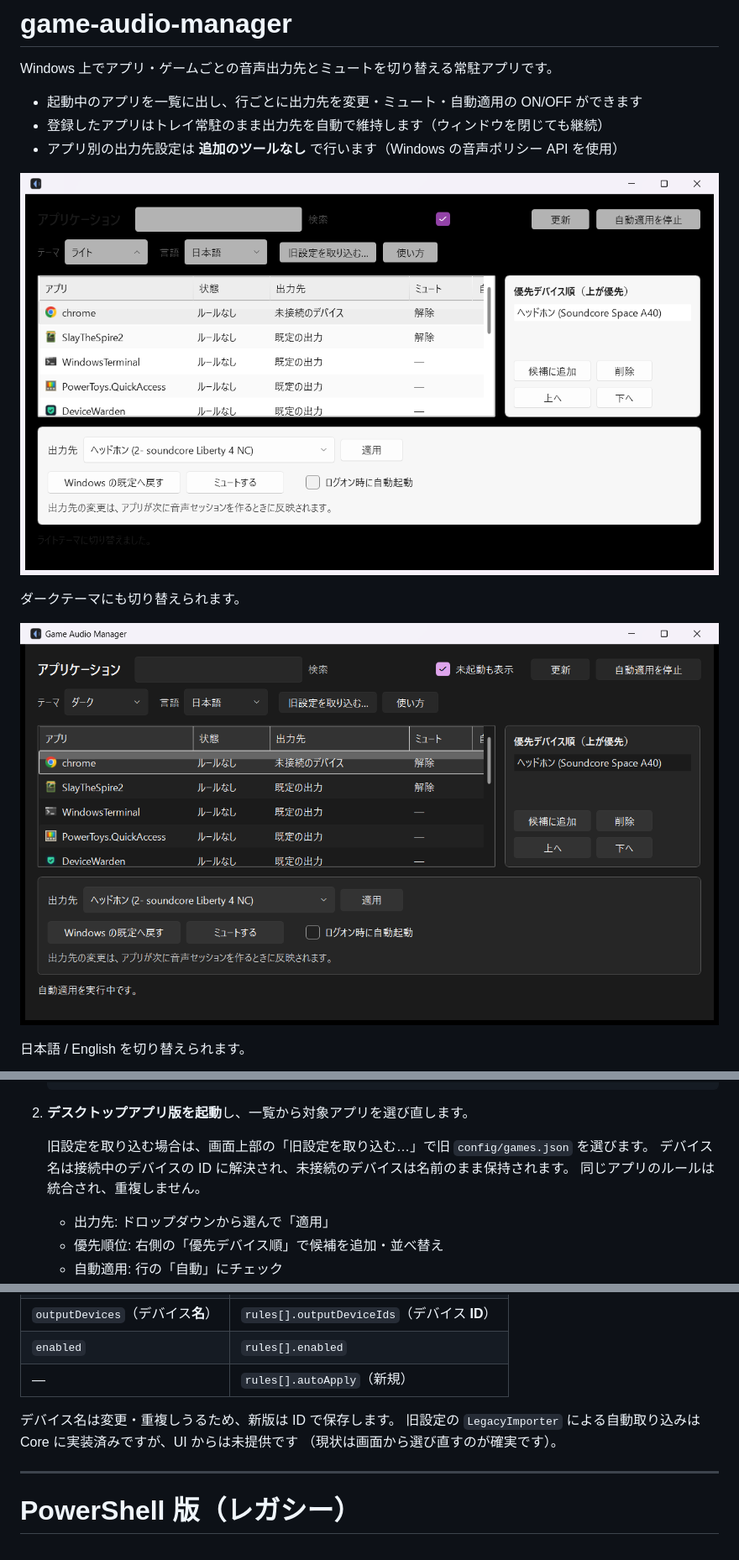
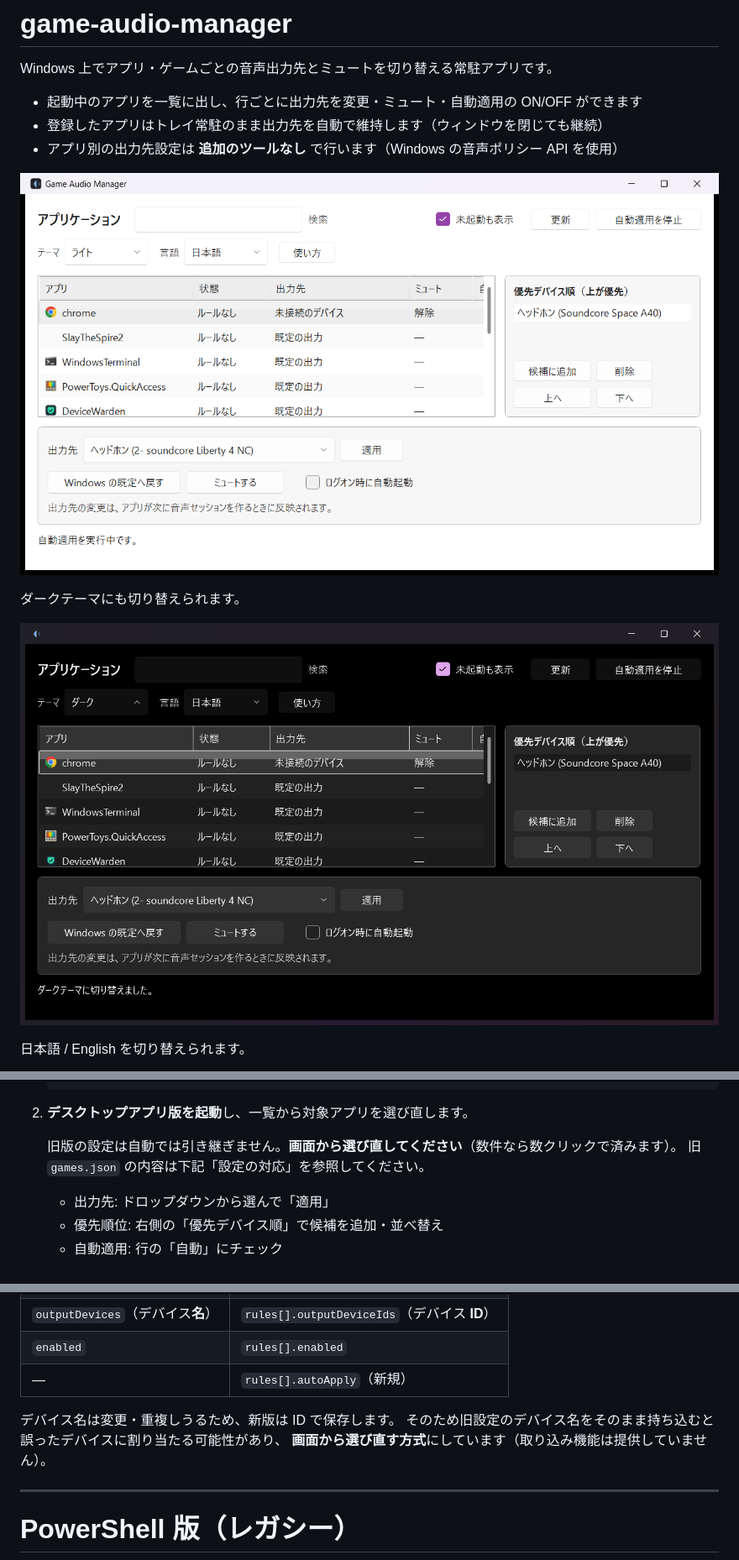
Before and after one commit to tonbiattack/game-audio-manager, a Markdown page: README.md, 3 parts joined by grey strips. Shown at 84% size. Drawn GitHub-style; pictures changed too: docs/images/dotnet-app-dark.png, docs/images/dotnet-app-list.png.

Commit message:
feat: remove the legacy settings import button from the UI (#56)
Co-authored-by: test <t@example.com>

```diff
--- a/README.md
+++ b/README.md
@@ -155,9 +154,8 @@ dotnet test tests/GameAudioManager.Core.Tests/GameAudioManager.Core.Tests.csproj
 
 2. **デスクトップアプリ版を起動**し、一覧から対象アプリを選び直します。
 
-   旧設定を取り込む場合は、画面上部の「旧設定を取り込む…」で旧 `config/games.json` を選びます。
-   デバイス名は接続中のデバイスの ID に解決され、未接続のデバイスは名前のまま保持されます。
-   同じアプリのルールは統合され、重複しません。
+   旧版の設定は自動では引き継ぎません。**画面から選び直してください**（数件なら数クリックで済みます）。
+   旧 `games.json` の内容は下記「設定の対応」を参照してください。
 
    - 出力先: ドロップダウンから選んで「適用」
    - 優先順位: 右側の「優先デバイス順」で候補を追加・並べ替え
@@ -177,8 +175,8 @@ dotnet test tests/GameAudioManager.Core.Tests/GameAudioManager.Core.Tests.csproj
 | — | `rules[].autoApply`（新規） |
 
 デバイス名は変更・重複しうるため、新版は ID で保存します。
-旧設定の `LegacyImporter` による自動取り込みは Core に実装済みですが、UI からは未提供です
-（現状は画面から選び直すのが確実です）。
+そのため旧設定のデバイス名をそのまま持ち込むと誤ったデバイスに割り当たる可能性があり、
+**画面から選び直す方式**にしています（取り込み機能は提供していません）。
 
 ---
 
```
Also changed, not shown: other parts of README.md (+0 -1 lines), 4 other files.
